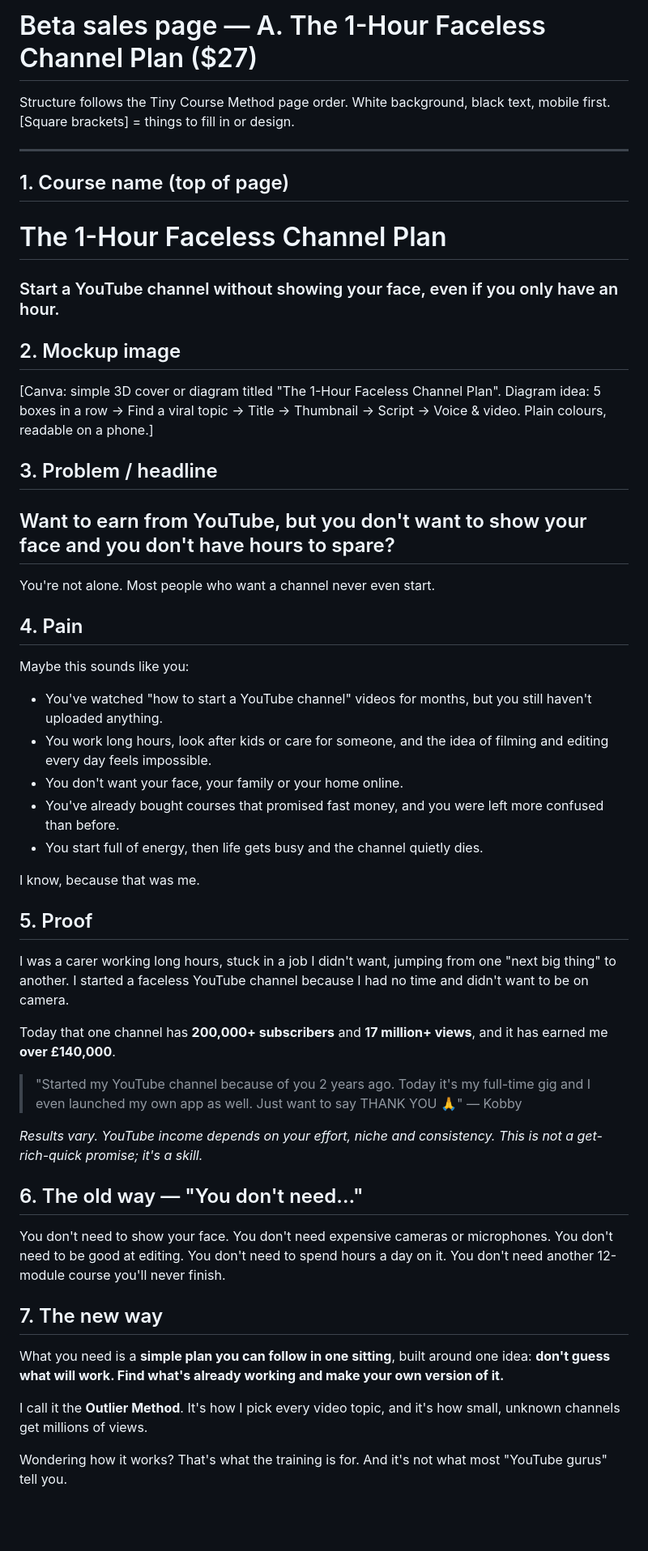
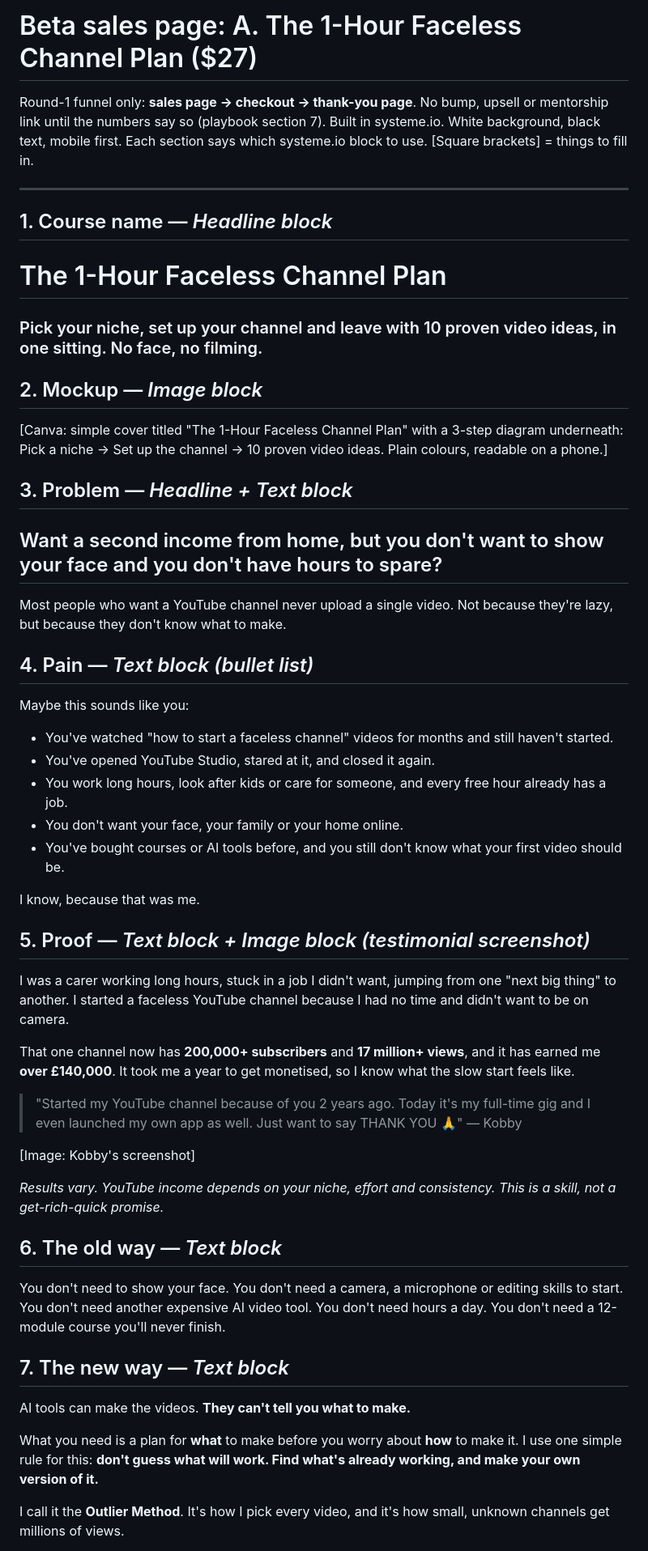
Before and after one commit to vivian948/Garages-Tools, a Markdown page: tiny-course-business/sales-pages/A-1-hour-faceless-channel-plan.md, the part around one of its changes. Shown at 81% size. GitHub-like rendering; blank space fills up the shorter version.

Commit message:
Rewrite A sales page for systeme.io, front-end-only round-1 funnel
Co-Authored-By: Claude Opus 5.5 <noreply@anthropic.com>
Claude-Session: https://claude.ai/code/session_01JobCp6rXKNchygaomUmThW

```diff
--- a/tiny-course-business/sales-pages/A-1-hour-faceless-channel-plan.md
+++ b/tiny-course-business/sales-pages/A-1-hour-faceless-channel-plan.md
@@ -1,65 +1,68 @@
-# Beta sales page — A. The 1-Hour Faceless Channel Plan ($27)
+# Beta sales page: A. The 1-Hour Faceless Channel Plan ($27)
 
-Structure follows the Tiny Course Method page order. White background, black text, mobile first.
-[Square brackets] = things to fill in or design.
+Round-1 funnel only: **sales page → checkout → thank-you page**. No bump, upsell or mentorship link until the numbers say so (playbook section 7).
+Built in systeme.io. White background, black text, mobile first. Each section says which systeme.io block to use.
+[Square brackets] = things to fill in.
 
 ---
 
-## 1. Course name (top of page)
+## 1. Course name — *Headline block*
 
 # The 1-Hour Faceless Channel Plan
-### Start a YouTube channel without showing your face, even if you only have an hour.
+### Pick your niche, set up your channel and leave with 10 proven video ideas, in one sitting. No face, no filming.
 
-## 2. Mockup image
+## 2. Mockup — *Image block*
 
-[Canva: simple 3D cover or diagram titled "The 1-Hour Faceless Channel Plan".
-Diagram idea: 5 boxes in a row → Find a viral topic → Title → Thumbnail → Script → Voice & video.
+[Canva: simple cover titled "The 1-Hour Faceless Channel Plan" with a 3-step diagram underneath:
+Pick a niche → Set up the channel → 10 proven video ideas.
 Plain colours, readable on a phone.]
 
-## 3. Problem / headline
+## 3. Problem — *Headline + Text block*
 
-## Want to earn from YouTube, but you don't want to show your face and you don't have hours to spare?
+## Want a second income from home, but you don't want to show your face and you don't have hours to spare?
 
-You're not alone. Most people who want a channel never even start.
+Most people who want a YouTube channel never upload a single video. Not because they're lazy, but because they don't know what to make.
 
-## 4. Pain
+## 4. Pain — *Text block (bullet list)*
 
 Maybe this sounds like you:
 
-- You've watched "how to start a YouTube channel" videos for months, but you still haven't uploaded anything.
-- You work long hours, look after kids or care for someone, and the idea of filming and editing every day feels impossible.
+- You've watched "how to start a faceless channel" videos for months and still haven't started.
+- You've opened YouTube Studio, stared at it, and closed it again.
+- You work long hours, look after kids or care for someone, and every free hour already has a job.
 - You don't want your face, your family or your home online.
-- You've already bought courses that promised fast money, and you were left more confused than before.
-- You start full of energy, then life gets busy and the channel quietly dies.
+- You've bought courses or AI tools before, and you still don't know what your first video should be.
 
 I know, because that was me.
 
-## 5. Proof
+## 5. Proof — *Text block + Image block (testimonial screenshot)*
 
 I was a carer working long hours, stuck in a job I didn't want, jumping from one "next big thing" to another.
 I started a faceless YouTube channel because I had no time and didn't want to be on camera.
 
-Today that one channel has **200,000+ subscribers** and **17 million+ views**, and it has earned me **over £140,000**.
+That one channel now has **200,000+ subscribers** and **17 million+ views**, and it has earned me **over £140,000**. It took me a year to get monetised, so I know what the slow start feels like.
 
 > "Started my YouTube channel because of you 2 years ago. Today it's my full-time gig and I even launched my own app as well. Just want to say THANK YOU 🙏"
 > — Kobby
 
-*Results vary. YouTube income depends on your effort, niche and consistency. This is not a get-rich-quick promise; it's a skill.*
+[Image: Kobby's screenshot]
 
-## 6. The old way — "You don't need…"
+*Results vary. YouTube income depends on your niche, effort and consistency. This is a skill, not a get-rich-quick promise.*
+
+## 6. The old way — *Text block*
 
 You don't need to show your face.
-You don't need expensive cameras or microphones.
-You don't need to be good at editing.
-You don't need to spend hours a day on it.
-You don't need another 12-module course you'll never finish.
+You don't need a camera, a microphone or editing skills to start.
+You don't need another expensive AI video tool.
+You don't need hours a day.
+You don't need a 12-module course you'll never finish.
 
-## 7. The new way
+## 7. The new way — *Text block*
 
-What you need is a **simple plan you can follow in one sitting**, built around one idea:
-**don't guess what will work. Find what's already working and make your own version of it.**
+AI tools can make the videos. **They can't tell you what to make.**
 
-I call it the **Outlier Method**. It's how I pick every video topic, and it's how small, unknown channels get millions of views.
+What you need is a plan for **what** to make before you worry about **how** to make it. I use one simple rule for this:
+**don't guess what will work. Find what's already working, and make your own version of it.**
 
-Wondering how it works? That's what the training is for. And it's not what most "YouTube gurus" tell you.
+I call it the **Outlier Method**. It's how I pick every video, and it's how small, unknown channels get millions of views.
 
```
Also changed, not shown: other parts of tiny-course-business/sales-pages/A-1-hour-faceless-channel-plan.md (+43 -24 lines), tiny-course-business/PLAYBOOK.md (+3 -3 lines).
